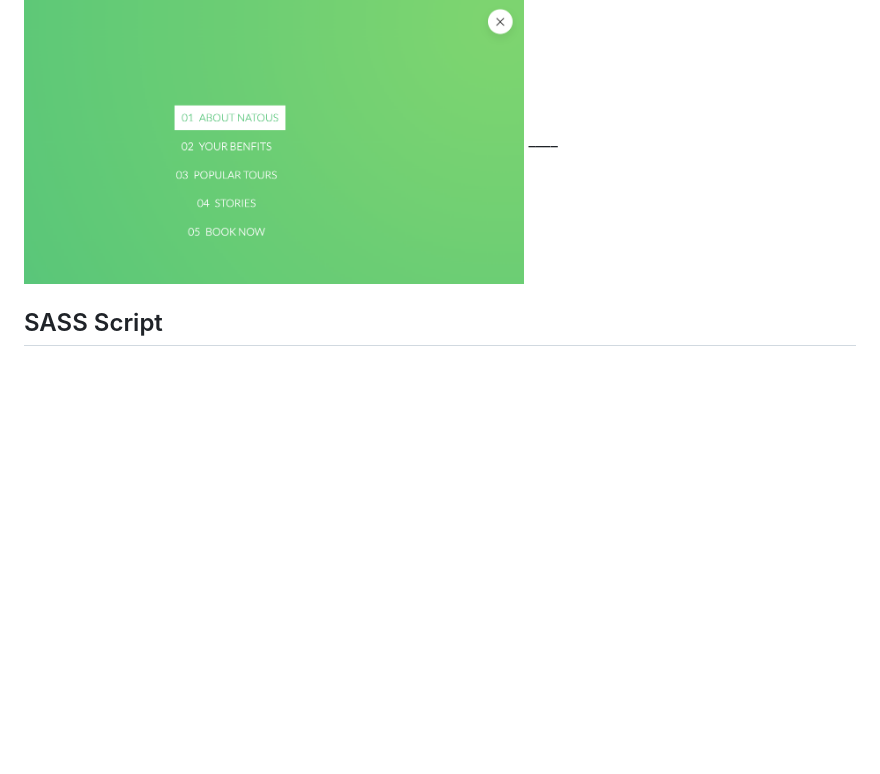
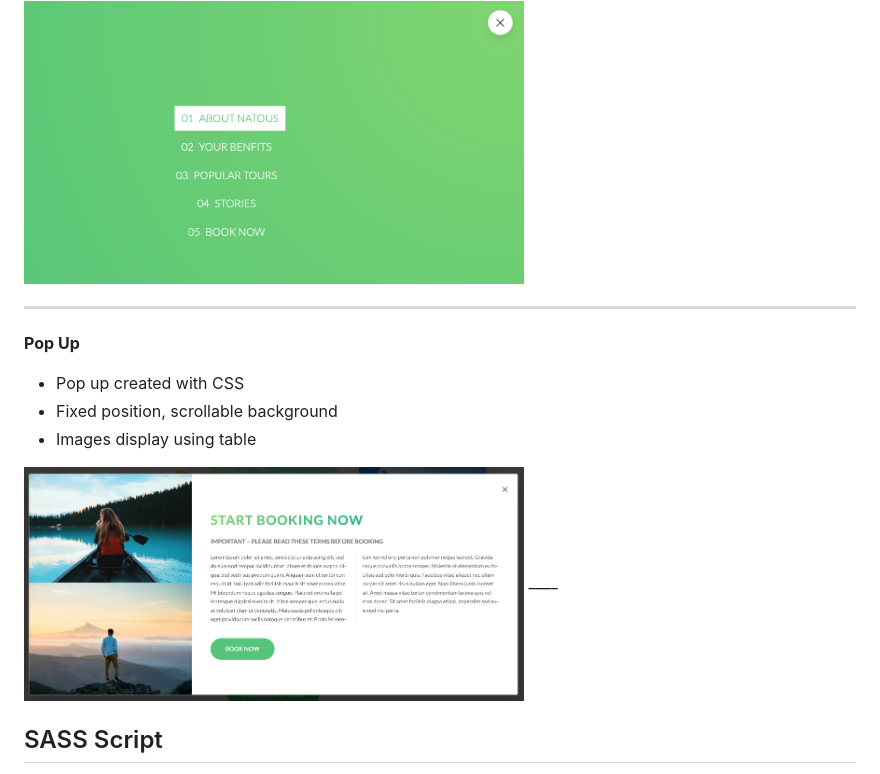
Before and after one commit to KatrinaTom/Advanced-CSS, a Markdown page: README.md, the part around the change. Rendered like a GitHub page; pictures changed too: screenshots/popup.png (added); blank space fills up the shorter version.

```diff
--- a/README.md
+++ b/README.md
@@ -111,6 +111,16 @@ Navigation Hamburger
 * However over links a CSS effect
 
 <img src="./screenshots/navigation.png" alt="Navigation" width="500">
+
+____
+
+**Pop Up**
+
+- Pop up created with CSS
+- Fixed position, scrollable background
+- Images display using table
+
+<img src="./screenshots/popup.png" alt="Pop Up Modal" width="500">
 ____
 
 ## SASS Script
```
Also changed, not shown: 1 other file.
